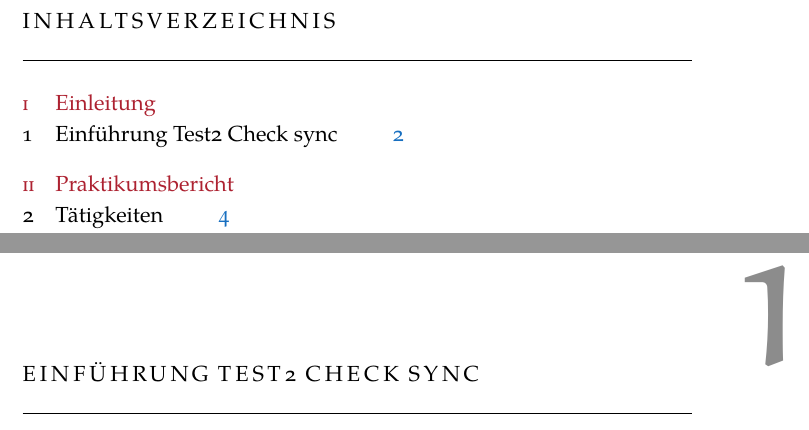
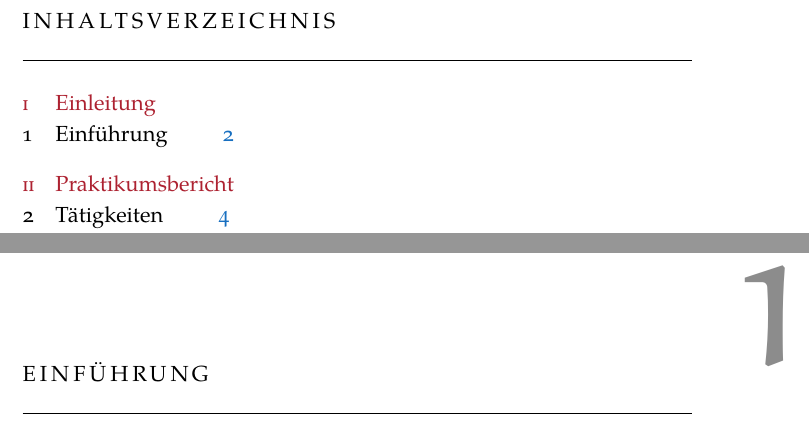
Before and after one commit to maddin333/bachelor, a LaTeX thesis (ClassicThesis.tex, which reads Chapters/Chapter01.tex): two parts of pages 4 and 7 of 10, joined at a grey line, cut so that both start at the same text. Compiled offline with XeLaTeX; a missing font is replaced by an installed copy or a similar font.

Commit message:
added Gliederung

```diff
--- a/Chapters/Chapter01.tex
+++ b/Chapters/Chapter01.tex
@@ -1,3 +1,3 @@
 %************************************************
-\chapter{Einführung Test2 Check sync}\label{ch:einführung}
+\chapter{Einführung}\label{ch:einführung}
 %************************************************
```
Also changed, not shown: ClassicThesis.pdf, readme.md.
